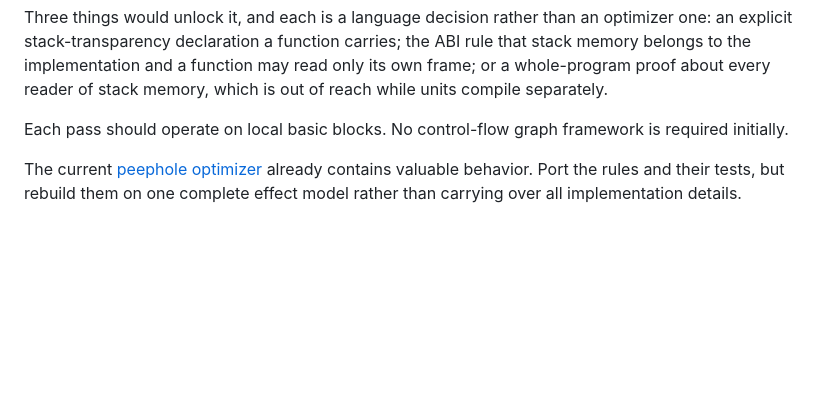
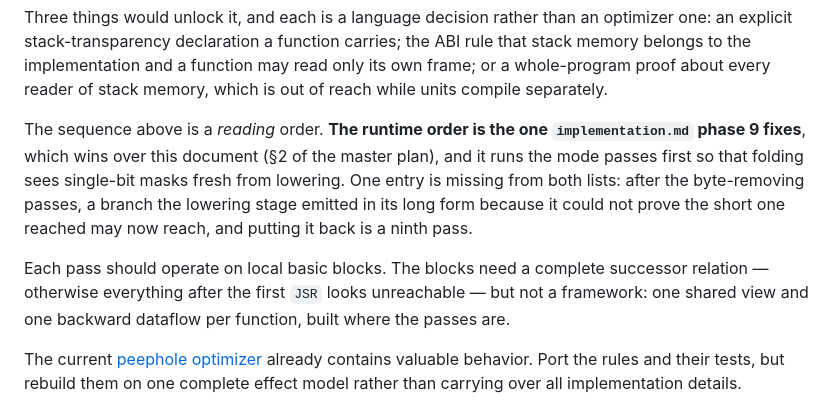
Before and after one commit to X65/K816, a Markdown page: doc/design.md, the part around one of its changes. Rendered like a GitHub page; blank space fills up the shorter version.

```diff
--- a/doc/design.md
+++ b/doc/design.md
@@ -413,7 +427,18 @@ the ABI rule that stack memory belongs to the implementation and a function may
 read only its own frame; or a whole-program proof about every reader of stack
 memory, which is out of reach while units compile separately.
 
-Each pass should operate on local basic blocks. No control-flow graph framework is required initially.
+The sequence above is a *reading* order. **The runtime order is the one
+`implementation.md` phase 9 fixes**, which wins over this document (§2 of the
+master plan), and it runs the mode passes first so that folding sees single-bit
+masks fresh from lowering. One entry is missing from both lists: after the
+byte-removing passes, a branch the lowering stage emitted in its long form
+because it could not prove the short one reached may now reach, and putting it
+back is a ninth pass.
+
+Each pass should operate on local basic blocks. The blocks need a complete
+successor relation — otherwise everything after the first `JSR` looks
+unreachable — but not a framework: one shared view and one backward dataflow
+per function, built where the passes are.
 
 The current [peephole optimizer](https://github.com/X65/K816/blob/main/crates/core/src/peephole.rs) already contains valuable behavior. Port the rules and their tests, but rebuild them on one complete effect model rather than carrying over all implementation details.
 
```
Also changed, not shown: other parts of doc/design.md (+25 -4 lines), doc/syntax-reference.md (+2 -0 lines).
